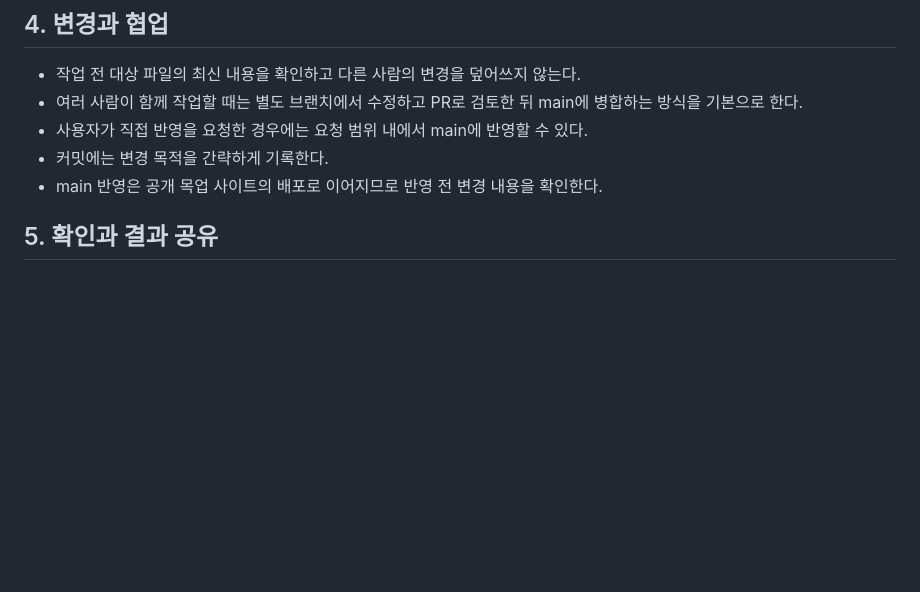
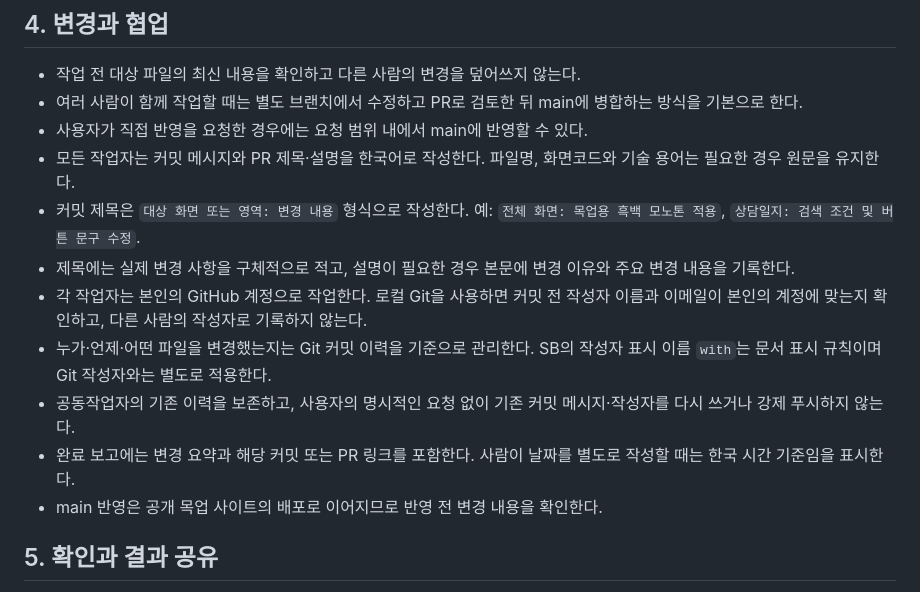
Before and after one commit to Hamin93/gfair_pl, a Markdown page: AGENTS.md, the part around the change. GitHub-like rendering; blank space fills up the shorter version.

Commit message:
공통 규칙: 한국어 커밋 및 작업자별 이력 관리 기준 추가

```diff
--- a/AGENTS.md
+++ b/AGENTS.md
@@ -27,7 +27,13 @@
 - 작업 전 대상 파일의 최신 내용을 확인하고 다른 사람의 변경을 덮어쓰지 않는다.
 - 여러 사람이 함께 작업할 때는 별도 브랜치에서 수정하고 PR로 검토한 뒤 main에 병합하는 방식을 기본으로 한다.
 - 사용자가 직접 반영을 요청한 경우에는 요청 범위 내에서 main에 반영할 수 있다.
-- 커밋에는 변경 목적을 간략하게 기록한다.
+- 모든 작업자는 커밋 메시지와 PR 제목·설명을 한국어로 작성한다. 파일명, 화면코드와 기술 용어는 필요한 경우 원문을 유지한다.
+- 커밋 제목은 `대상 화면 또는 영역: 변경 내용` 형식으로 작성한다. 예: `전체 화면: 목업용 흑백 모노톤 적용`, `상담일지: 검색 조건 및 버튼 문구 수정`.
+- 제목에는 실제 변경 사항을 구체적으로 적고, 설명이 필요한 경우 본문에 변경 이유와 주요 변경 내용을 기록한다.
+- 각 작업자는 본인의 GitHub 계정으로 작업한다. 로컬 Git을 사용하면 커밋 전 작성자 이름과 이메일이 본인의 계정에 맞는지 확인하고, 다른 사람의 작성자로 기록하지 않는다.
+- 누가·언제·어떤 파일을 변경했는지는 Git 커밋 이력을 기준으로 관리한다. SB의 작성자 표시 이름 `with`는 문서 표시 규칙이며 Git 작성자와는 별도로 적용한다.
+- 공동작업자의 기존 이력을 보존하고, 사용자의 명시적인 요청 없이 기존 커밋 메시지·작성자를 다시 쓰거나 강제 푸시하지 않는다.
+- 완료 보고에는 변경 요약과 해당 커밋 또는 PR 링크를 포함한다. 사람이 날짜를 별도로 작성할 때는 한국 시간 기준임을 표시한다.
 - main 반영은 공개 목업 사이트의 배포로 이어지므로 반영 전 변경 내용을 확인한다.
 
 ## 5. 확인과 결과 공유
```
